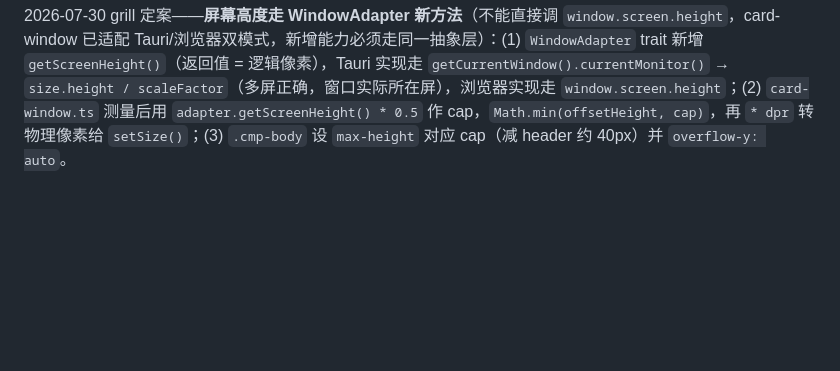
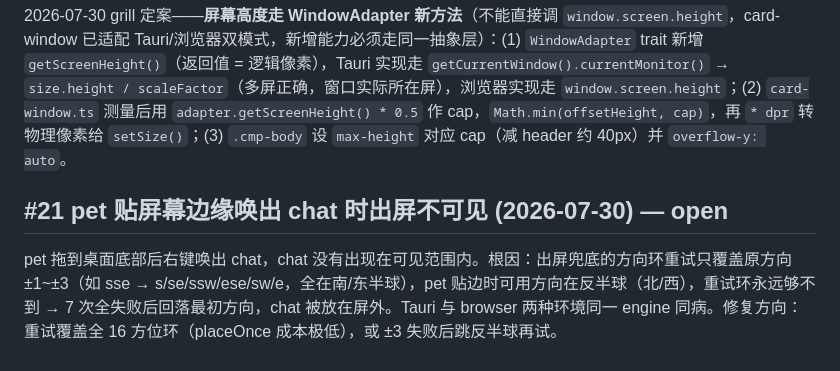
Before and after one commit to ambery-ai/ambery, a Markdown page: issues.md, the part around the change. Rendered like a GitHub page; blank space fills up the shorter version.

Commit message:
docs: (issues) [#21] 登记——pet 贴边唤 chat 出屏不可见:方向环 ±3 只覆盖同半球,反半球方向永远试不到,全失败回落原方向

```diff
--- a/issues.md
+++ b/issues.md
@@ -191,3 +191,7 @@ card/chat 窗口的 CSS `box-shadow` 超出窗口物理尺寸后被 Tauri 裁剪
 当前 card 窗口高度完全由内容决定，没有上限约束。内容较长时（如 text_card 的 `text` 字段数千字、git_display 几十条 commit）窗口会撑到超出屏幕高度，底部内容被截断且无法滚动查看。
 
 2026-07-30 grill 定案——**屏幕高度走 WindowAdapter 新方法**（不能直接调 `window.screen.height`，card-window 已适配 Tauri/浏览器双模式，新增能力必须走同一抽象层）：(1) `WindowAdapter` trait 新增 `getScreenHeight()`（返回值 = 逻辑像素），Tauri 实现走 `getCurrentWindow().currentMonitor()` → `size.height / scaleFactor`（多屏正确，窗口实际所在屏），浏览器实现走 `window.screen.height`；(2) `card-window.ts` 测量后用 `adapter.getScreenHeight() * 0.5` 作 cap，`Math.min(offsetHeight, cap)`，再 `* dpr` 转物理像素给 `setSize()`；(3) `.cmp-body` 设 `max-height` 对应 cap（减 header 约 40px）并 `overflow-y: auto`。
+
+## #21 pet 贴屏幕边缘唤出 chat 时出屏不可见 (2026-07-30) — open
+
+pet 拖到桌面底部后右键唤出 chat，chat 没有出现在可见范围内。根因：出屏兜底的方向环重试只覆盖原方向 ±1~±3（如 sse → s/se/ssw/ese/sw/e，全在南/东半球），pet 贴边时可用方向在反半球（北/西），重试环永远够不到 → 7 次全失败后回落最初方向，chat 被放在屏外。Tauri 与 browser 两种环境同一 engine 同病。修复方向：重试覆盖全 16 方位环（placeOnce 成本极低），或 ±3 失败后跳反半球再试。
```
